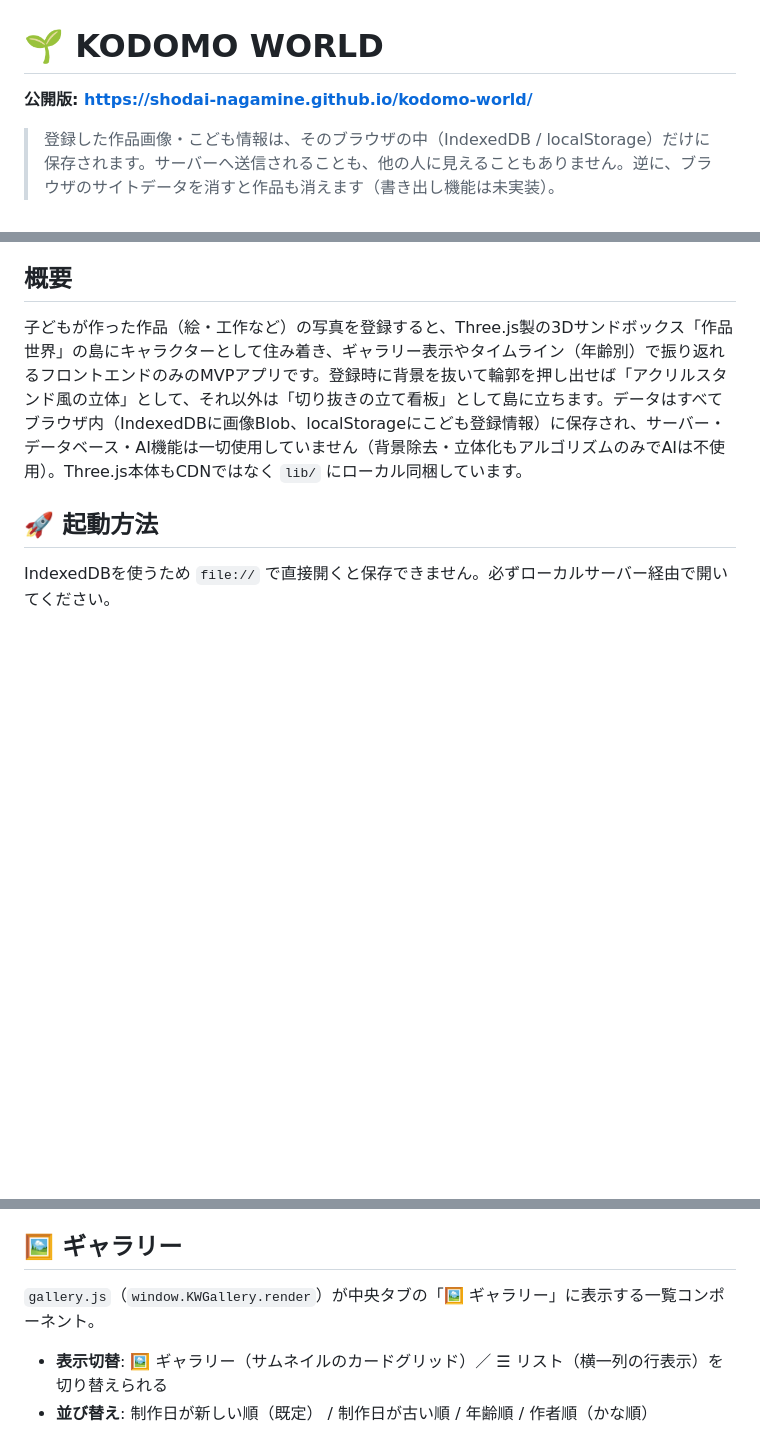
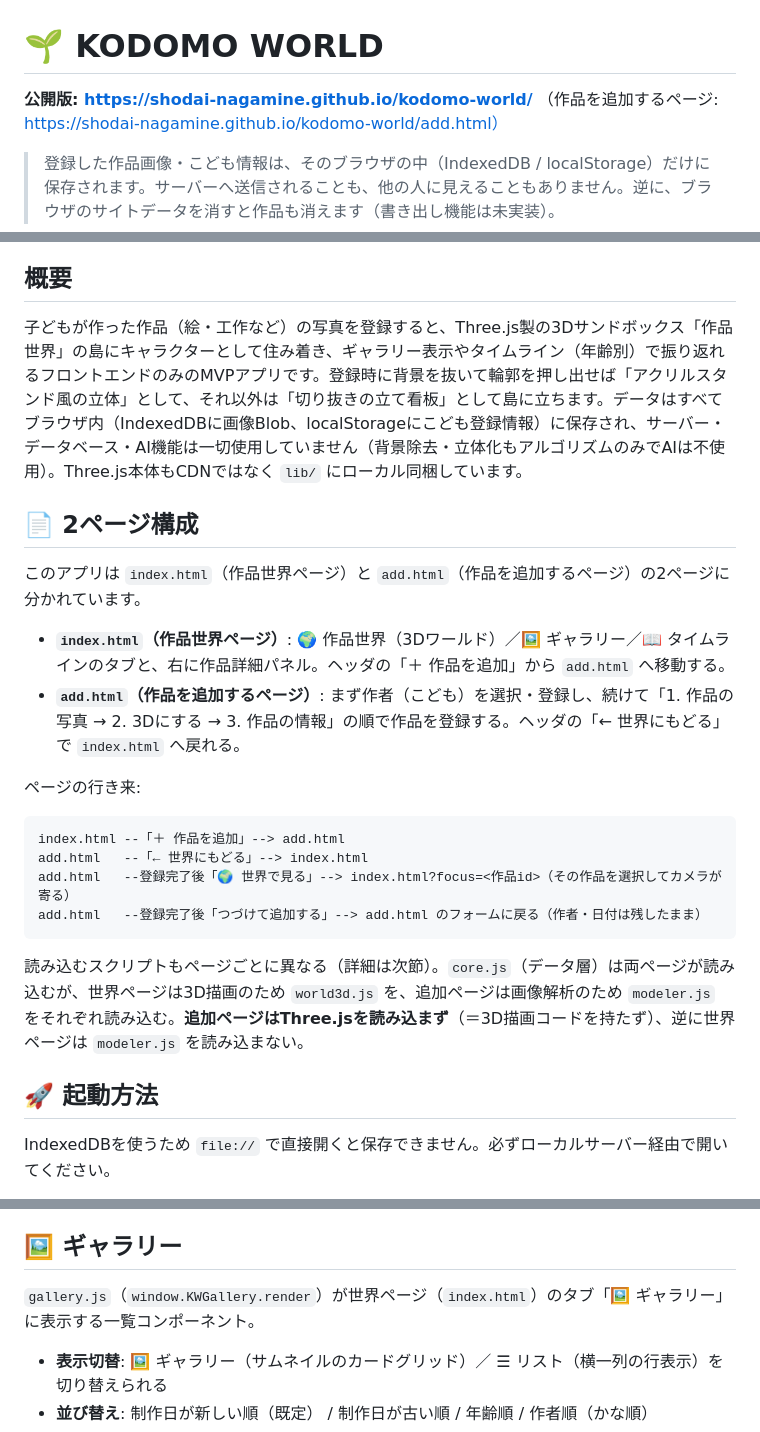
Before and after one commit to shodai-nagamine/kodomo-world, a Markdown page: README.md, 3 parts joined by grey strips. Drawn GitHub-style; blank space fills up the shorter version.

````diff
--- a/README.md
+++ b/README.md
@@ -1,12 +1,31 @@
 # 🌱 KODOMO WORLD
 
 **公開版: https://shodai-nagamine.github.io/kodomo-world/**
+（作品を追加するページ: https://shodai-nagamine.github.io/kodomo-world/add.html）
 
 > 登録した作品画像・こども情報は、そのブラウザの中（IndexedDB / localStorage）だけに保存されます。サーバーへ送信されることも、他の人に見えることもありません。逆に、ブラウザのサイトデータを消すと作品も消えます（書き出し機能は未実装）。
 
 ## 概要
 
 子どもが作った作品（絵・工作など）の写真を登録すると、Three.js製の3Dサンドボックス「作品世界」の島にキャラクターとして住み着き、ギャラリー表示やタイムライン（年齢別）で振り返れるフロントエンドのみのMVPアプリです。登録時に背景を抜いて輪郭を押し出せば「アクリルスタンド風の立体」として、それ以外は「切り抜きの立て看板」として島に立ちます。データはすべてブラウザ内（IndexedDBに画像Blob、localStorageにこども登録情報）に保存され、サーバー・データベース・AI機能は一切使用していません（背景除去・立体化もアルゴリズムのみでAIは不使用）。Three.js本体もCDNではなく `lib/` にローカル同梱しています。
+
+## 📄 2ページ構成
+
+このアプリは `index.html`（作品世界ページ）と `add.html`（作品を追加するページ）の2ページに分かれています。
+
+- **`index.html`（作品世界ページ）**: 🌍 作品世界（3Dワールド）／🖼 ギャラリー／📖 タイムラインのタブと、右に作品詳細パネル。ヘッダの「＋ 作品を追加」から `add.html` へ移動する。
+- **`add.html`（作品を追加するページ）**: まず作者（こども）を選択・登録し、続けて「1. 作品の写真 → 2. 3Dにする → 3. 作品の情報」の順で作品を登録する。ヘッダの「← 世界にもどる」で `index.html` へ戻れる。
+
+ページの行き来:
+
+```
+index.html --「＋ 作品を追加」--> add.html
+add.html   --「← 世界にもどる」--> index.html
+add.html   --登録完了後「🌍 世界で見る」--> index.html?focus=<作品id>（その作品を選択してカメラが寄る）
+add.html   --登録完了後「つづけて追加する」--> add.html のフォームに戻る（作者・日付は残したまま）
+```
+
+読み込むスクリプトもページごとに異なる（詳細は次節）。`core.js`（データ層）は両ページが読み込むが、世界ページは3D描画のため `world3d.js` を、追加ページは画像解析のため `modeler.js` をそれぞれ読み込む。**追加ページはThree.jsを読み込まず**（＝3D描画コードを持たず）、逆に世界ページは `modeler.js` を読み込まない。
 
 ## 🚀 起動方法
 
@@ -125,7 +147,7 @@ python3 serve.py 9000
 
 ## 🖼 ギャラリー
 
-`gallery.js`（`window.KWGallery.render`）が中央タブの「🖼 ギャラリー」に表示する一覧コンポーネント。
+`gallery.js`（`window.KWGallery.render`）が世界ページ（`index.html`）のタブ「🖼 ギャラリー」に表示する一覧コンポーネント。
 
 - **表示切替**: 🖼 ギャラリー（サムネイルのカードグリッド）／ ☰ リスト（横一列の行表示）を切り替えられる
 - **並び替え**: 制作日が新しい順（既定） / 制作日が古い順 / 年齢順 / 作者順（かな順）
````
Also changed, not shown: other parts of README.md (+13 -10 lines).
